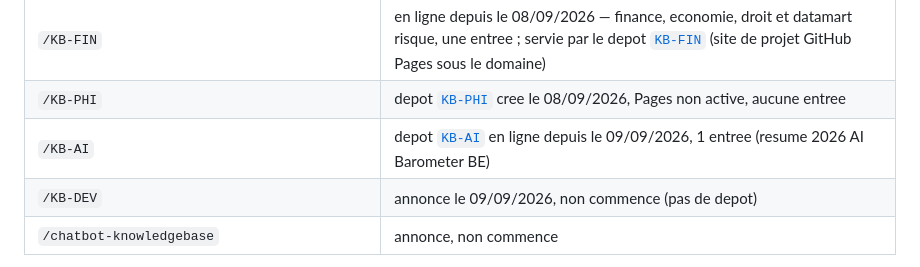
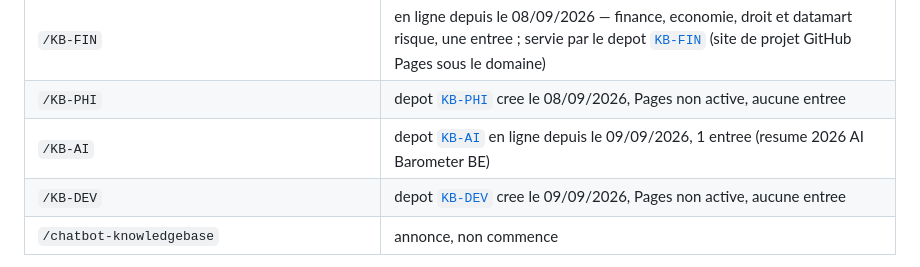
Before and after one commit to CD-Consulting-R-D/cd-consulting-r-d.github.io, a Markdown page: README.md, the part around the change. Drawn GitHub-style.

Commit message:
README : depot KB-DEV cree (cinq chapitres)

```diff
--- a/README.md
+++ b/README.md
@@ -27,7 +27,7 @@ Ce depot porte trois choses, et rien d'autre :
 | `/KB-FIN` | en ligne depuis le 08/09/2026 — finance, economie, droit et datamart risque, une entree ; servie par le depot [`KB-FIN`](https://github.com/CD-Consulting-R-D/KB-FIN) (site de projet GitHub Pages sous le domaine) |
 | `/KB-PHI` | depot [`KB-PHI`](https://github.com/CD-Consulting-R-D/KB-PHI) cree le 08/09/2026, Pages non active, aucune entree |
 | `/KB-AI` | depot [`KB-AI`](https://github.com/CD-Consulting-R-D/KB-AI) en ligne depuis le 09/09/2026, 1 entree (resume 2026 AI Barometer BE) |
-| `/KB-DEV` | annonce le 09/09/2026, non commence (pas de depot) |
+| `/KB-DEV` | depot [`KB-DEV`](https://github.com/CD-Consulting-R-D/KB-DEV) cree le 09/09/2026, Pages non active, aucune entree |
 | `/chatbot-knowledgebase` | annonce, non commence |
 
 Chaque chapitre `KB-*` vit dans son propre depot de l'organisation et est servi comme
```
